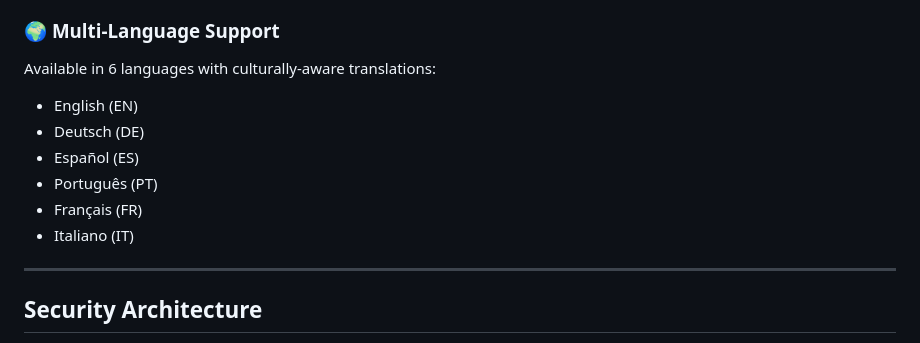
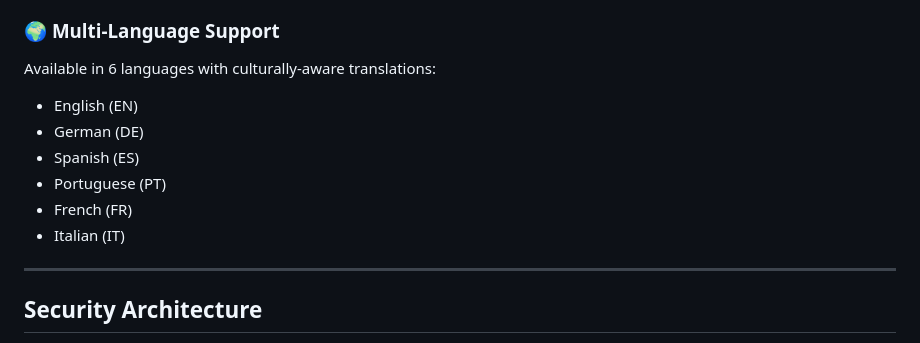
Before and after one commit to RamonKaes/WebDev-Tools, a Markdown page: README.md, the part around the change. GitHub-like rendering.

Commit message:
docs: Ensure README English localization and wording improvements

```diff
--- a/README.md
+++ b/README.md
@@ -51,12 +51,13 @@ WebDev-Tools.info is a professional-grade, client-side-only platform providing e
 
 ### 🌍 **Multi-Language Support**
 Available in 6 languages with culturally-aware translations:
+
 - English (EN)
-- Deutsch (DE)
-- Español (ES)
-- Português (PT)
-- Français (FR)
-- Italiano (IT)
+- German (DE)
+- Spanish (ES)
+- Portuguese (PT)
+- French (FR)
+- Italian (IT)
 
 ---
 
```
